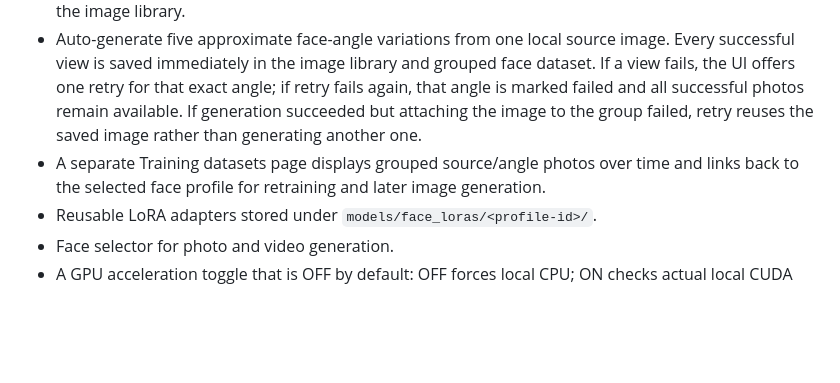
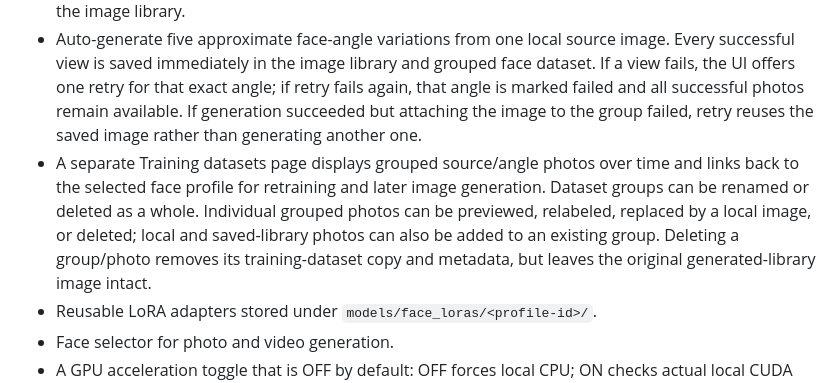
Before and after one commit to AbhishekSingh971/local_private_image_generation, a Markdown page: README.md, the part around the change. Drawn GitHub-style; blank space fills up the shorter version.

Commit message:
Document complete training dataset CRUD operations

```diff
--- a/README.md
+++ b/README.md
@@ -12,7 +12,7 @@ A local-first Windows/Flask application for generating photos, training separate
 - Image/video library CRUD: preview, search, edit title and prompts, download original media bytes, and delete from the database and local output copy.
 - Add model-training photos either by uploading local files or by selecting saved generated images from the image library.
 - Auto-generate five approximate face-angle variations from one local source image. Every successful view is saved immediately in the image library and grouped face dataset. If a view fails, the UI offers one retry for that exact angle; if retry fails again, that angle is marked failed and all successful photos remain available. If generation succeeded but attaching the image to the group failed, retry reuses the saved image rather than generating another one.
-- A separate Training datasets page displays grouped source/angle photos over time and links back to the selected face profile for retraining and later image generation.
+- A separate Training datasets page displays grouped source/angle photos over time and links back to the selected face profile for retraining and later image generation. Dataset groups can be renamed or deleted as a whole. Individual grouped photos can be previewed, relabeled, replaced by a local image, or deleted; local and saved-library photos can also be added to an existing group. Deleting a group/photo removes its training-dataset copy and metadata, but leaves the original generated-library image intact.
 - Reusable LoRA adapters stored under `models/face_loras/<profile-id>/`.
 - Face selector for photo and video generation.
 - A GPU acceleration toggle that is OFF by default: OFF forces local CPU; ON checks actual local CUDA and RunPod GPU availability.
```
